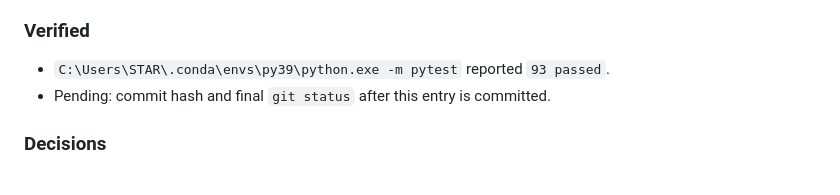
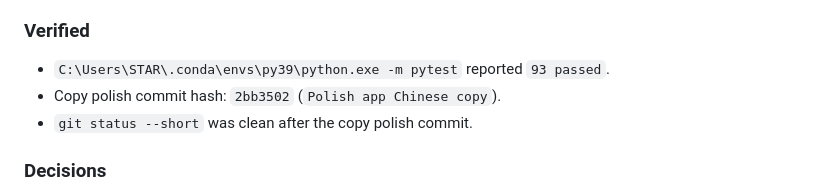
Before and after one commit to BaoShaoping/Personal_Agent, a Markdown page: PROJECT_RECORD.md, the part around the change. GitHub-like rendering.

Commit message:
Record app copy polish status

```diff
--- a/PROJECT_RECORD.md
+++ b/PROJECT_RECORD.md
@@ -222,7 +222,8 @@ Recommended entry shape:
 
 ### Verified
 - `C:\Users\STAR\.conda\envs\py39\python.exe -m pytest` reported `93 passed`.
-- Pending: commit hash and final `git status` after this entry is committed.
+- Copy polish commit hash: `2bb3502` (`Polish app Chinese copy`).
+- `git status --short` was clean after the copy polish commit.
 
 ### Decisions
 - Only copy/encoding polish was changed.
```
